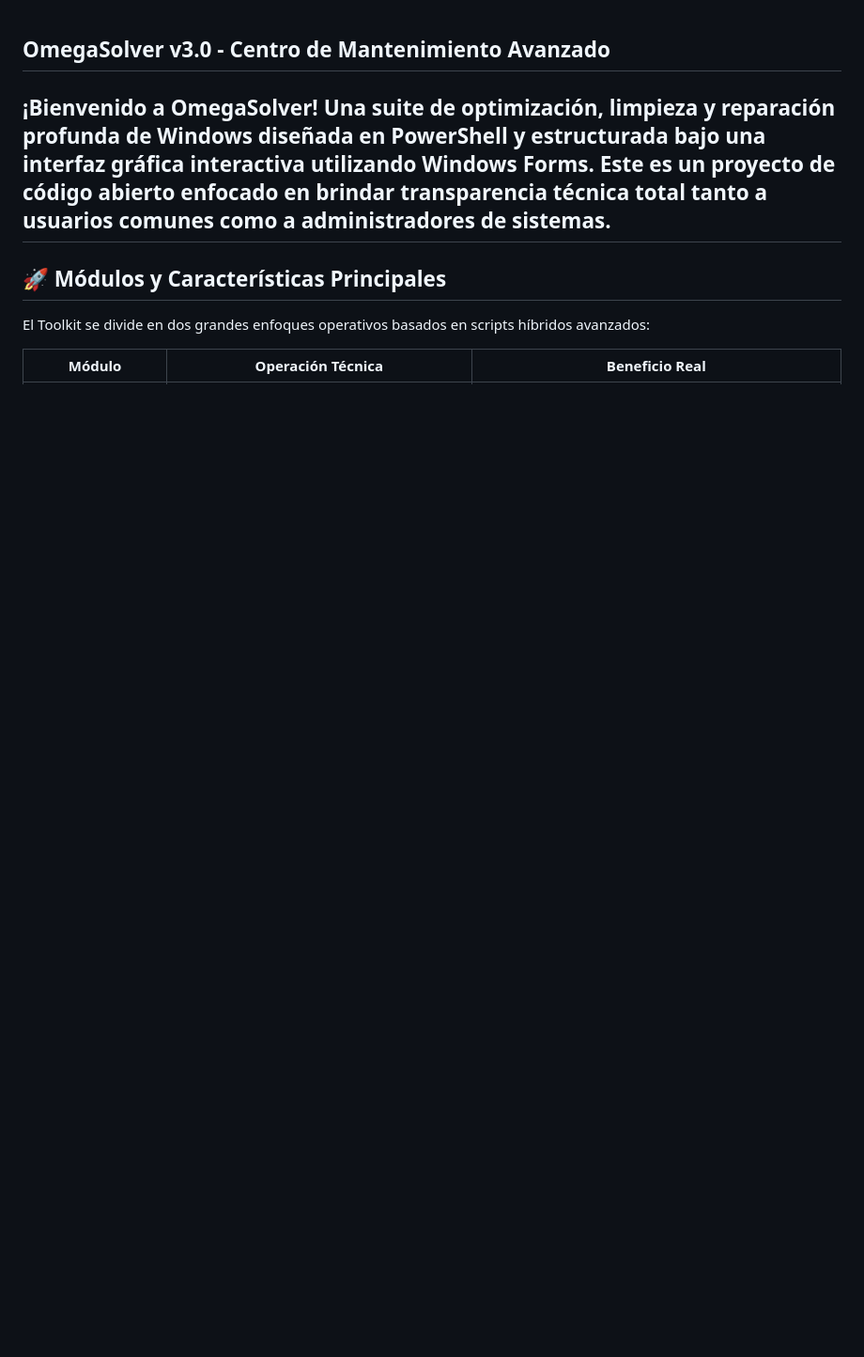
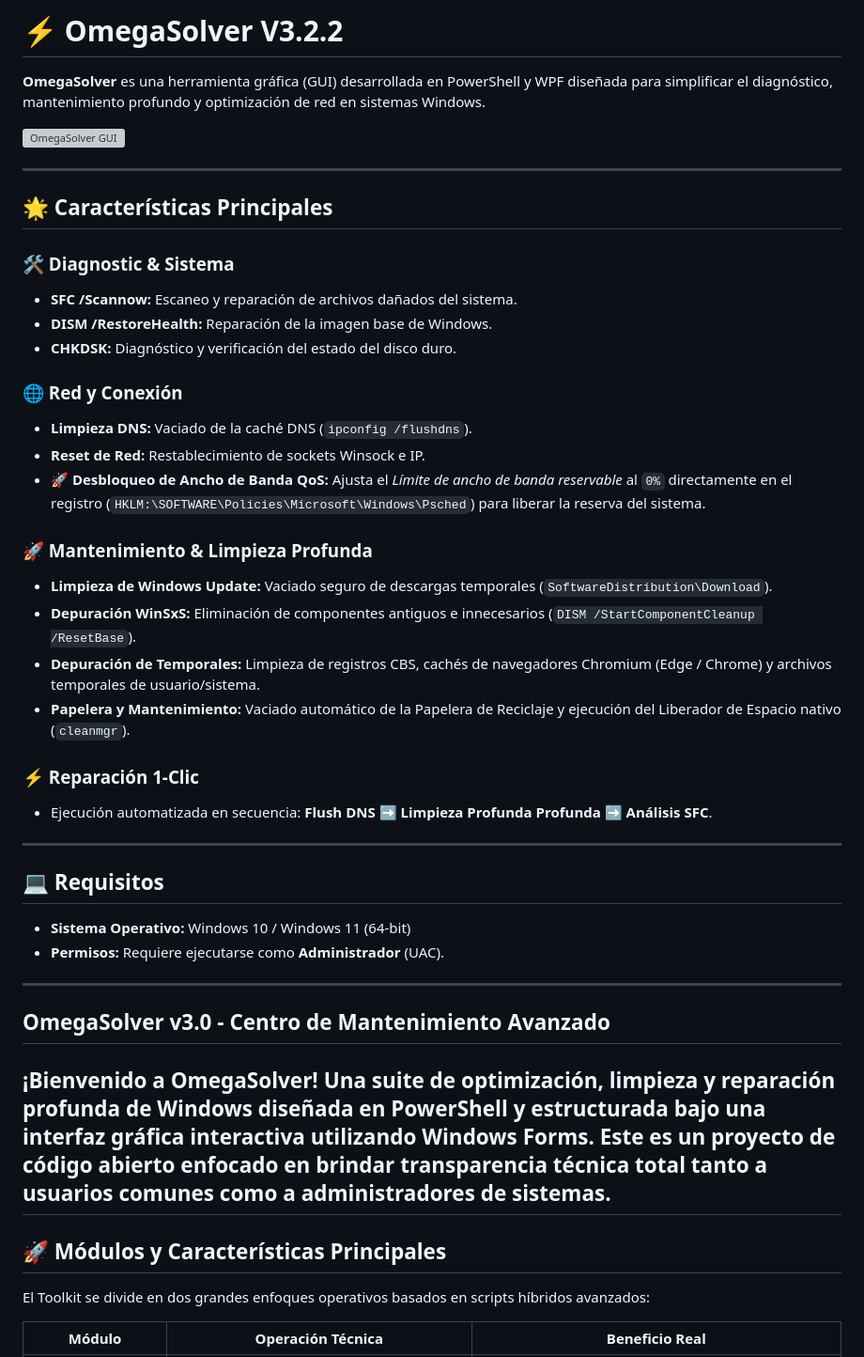
Before and after one commit to OMEGAALPHA10/OmegaSolver, a Markdown page: README.md, the part around the change. Shown at 94% size. Rendered like a GitHub page; blank space fills up the shorter version; grey boxes are pictures that could not be loaded.

```diff
--- a/README.md
+++ b/README.md
@@ -1,3 +1,40 @@
+# ⚡ OmegaSolver V3.2.2
+
+**OmegaSolver** es una herramienta gráfica (GUI) desarrollada en PowerShell y WPF diseñada para simplificar el diagnóstico, mantenimiento profundo y optimización de red en sistemas Windows.
+
+![OmegaSolver GUI](https://raw.githubusercontent.com/OMEGAALPHA10/OmegaSolver/main/preview.png) <!-- Reemplaza con la ruta de una captura de tu interfaz si la tienes -->
+
+---
+
+## 🌟 Características Principales
+
+### 🛠️ Diagnostic & Sistema
+* **SFC /Scannow:** Escaneo y reparación de archivos dañados del sistema.
+* **DISM /RestoreHealth:** Reparación de la imagen base de Windows.
+* **CHKDSK:** Diagnóstico y verificación del estado del disco duro.
+
+### 🌐 Red y Conexión
+* **Limpieza DNS:** Vaciado de la caché DNS (`ipconfig /flushdns`).
+* **Reset de Red:** Restablecimiento de sockets Winsock e IP.
+* **🚀 Desbloqueo de Ancho de Banda QoS:** Ajusta el *Límite de ancho de banda reservable* al `0%` directamente en el registro (`HKLM:\SOFTWARE\Policies\Microsoft\Windows\Psched`) para liberar la reserva del sistema.
+
+### 🚀 Mantenimiento & Limpieza Profunda
+* **Limpieza de Windows Update:** Vaciado seguro de descargas temporales (`SoftwareDistribution\Download`).
+* **Depuración WinSxS:** Eliminación de componentes antiguos e innecesarios (`DISM /StartComponentCleanup /ResetBase`).
+* **Depuración de Temporales:** Limpieza de registros CBS, cachés de navegadores Chromium (Edge / Chrome) y archivos temporales de usuario/sistema.
+* **Papelera y Mantenimiento:** Vaciado automático de la Papelera de Reciclaje y ejecución del Liberador de Espacio nativo (`cleanmgr`).
+
+### ⚡ Reparación 1-Clic
+* Ejecución automatizada en secuencia: **Flush DNS ➡️ Limpieza Profunda Profunda ➡️ Análisis SFC**.
+
+---
+
+## 💻 Requisitos
+* **Sistema Operativo:** Windows 10 / Windows 11 (64-bit)
+* **Permisos:** Requiere ejecutarse como **Administrador** (UAC).
+
+---
+
 ## OmegaSolver v3.0 - Centro de Mantenimiento Avanzado
 ¡Bienvenido a OmegaSolver! Una suite de optimización, limpieza y reparación profunda de Windows diseñada en PowerShell y estructurada bajo una interfaz gráfica interactiva utilizando Windows Forms. Este es un proyecto de código abierto enfocado en brindar transparencia técnica total tanto a usuarios comunes como a administradores de sistemas.
 ------------------------------
```
